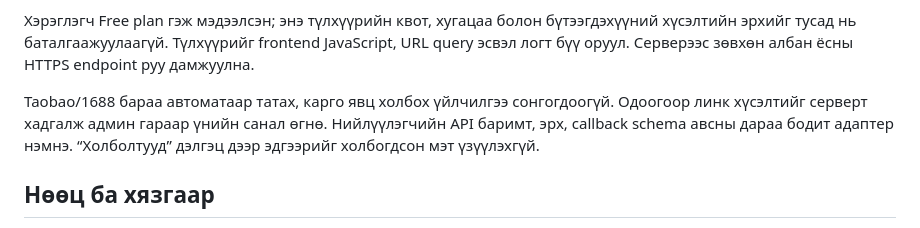
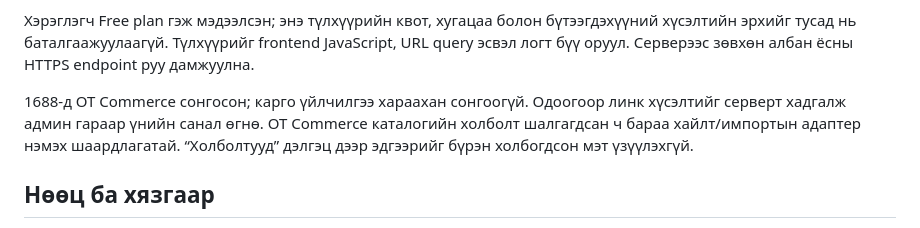
Before and after one commit to mop03ko/gostore.mn, a Markdown page: DEPLOYMENT.md, the part around the change. Drawn GitHub-style.

```diff
--- a/DEPLOYMENT.md
+++ b/DEPLOYMENT.md
@@ -75,7 +75,7 @@ QPay-ээс GOStore-ийн sandbox болон production орчны `client_id`,
 
 Хэрэглэгч Free plan гэж мэдээлсэн; энэ түлхүүрийн квот, хугацаа болон бүтээгдэхүүний хүсэлтийн эрхийг тусад нь баталгаажуулаагүй. Түлхүүрийг frontend JavaScript, URL query эсвэл логт бүү оруул. Серверээс зөвхөн албан ёсны HTTPS endpoint руу дамжуулна.
 
-Taobao/1688 бараа автоматаар татах, карго явц холбох үйлчилгээ сонгогдоогүй. Одоогоор линк хүсэлтийг серверт хадгалж админ гараар үнийн санал өгнө. Нийлүүлэгчийн API баримт, эрх, callback schema авсны дараа бодит адаптер нэмнэ. “Холболтууд” дэлгэц дээр эдгээрийг холбогдсон мэт үзүүлэхгүй.
+1688-д OT Commerce сонгосон; карго үйлчилгээ хараахан сонгоогүй. Одоогоор линк хүсэлтийг серверт хадгалж админ гараар үнийн санал өгнө. OT Commerce каталогийн холболт шалгагдсан ч бараа хайлт/импортын адаптер нэмэх шаардлагатай. “Холболтууд” дэлгэц дээр эдгээрийг бүрэн холбогдсон мэт үзүүлэхгүй.
 
 ## Нөөц ба хязгаар
 
```
Also changed, not shown: README.md (+1 -1 lines).
